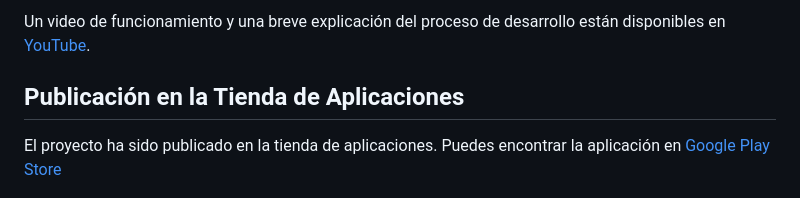
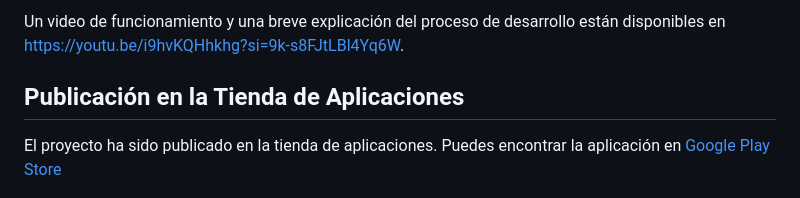
Before and after one commit to SandovalBrandon1027/proyecto_final_moviles, a Markdown page: README.md, the part around the change printed below. Drawn GitHub-style.

```diff
--- a/README.md
+++ b/README.md
@@ -92,5 +92,5 @@ El código fuente completo y la documentación están disponibles en [GitHub](<[
 
-Un video de funcionamiento y una breve explicación del proceso de desarrollo están disponibles en [YouTube](<[URL_DEL_VIDEO](https://youtu.be/i9hvKQHhkhg?si=9k-s8FJtLBl4Yq6W)>).
+Un video de funcionamiento y una breve explicación del proceso de desarrollo están disponibles en https://youtu.be/i9hvKQHhkhg?si=9k-s8FJtLBl4Yq6W.
 
 ## Publicación en la Tienda de Aplicaciones
 
```
Also changed, not shown: other parts of README.md (+1 -1 lines).
